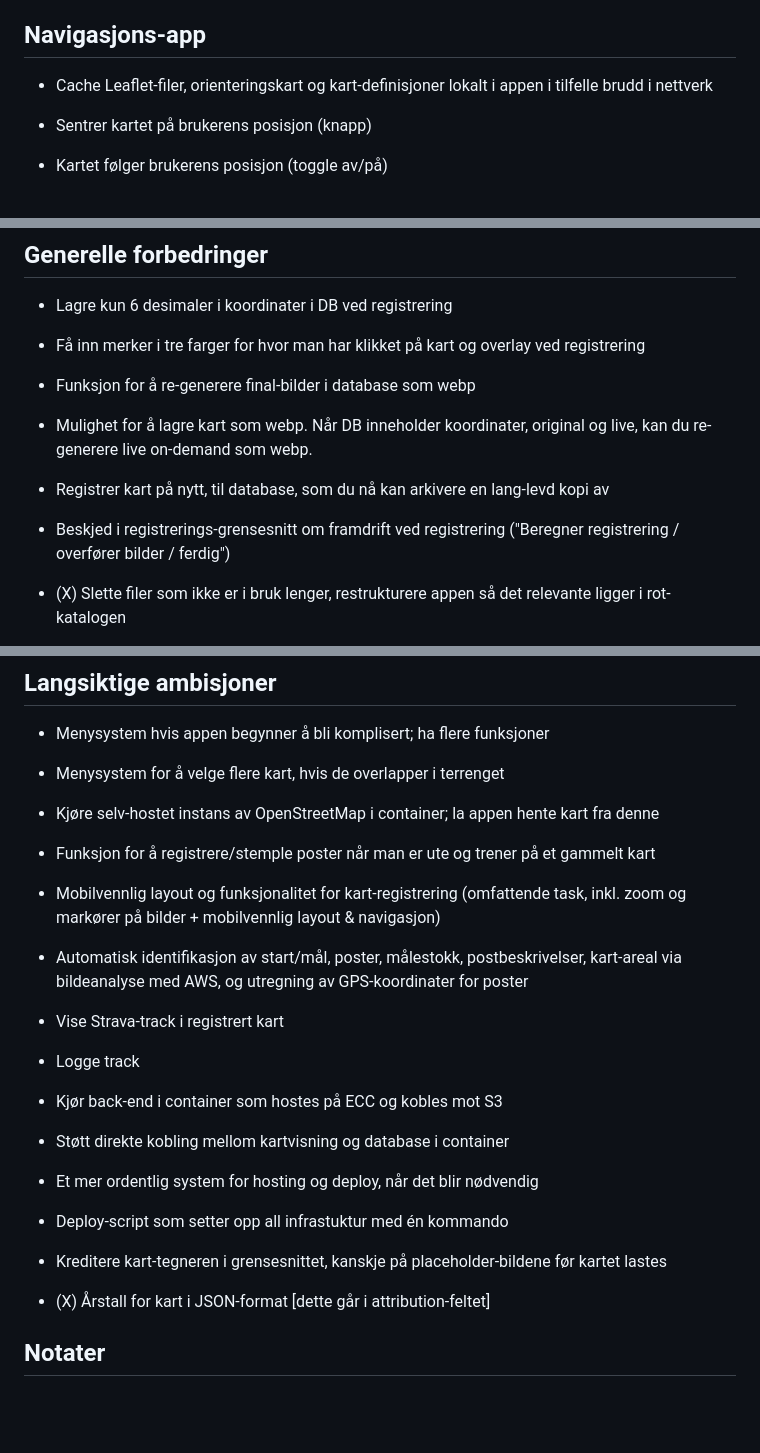
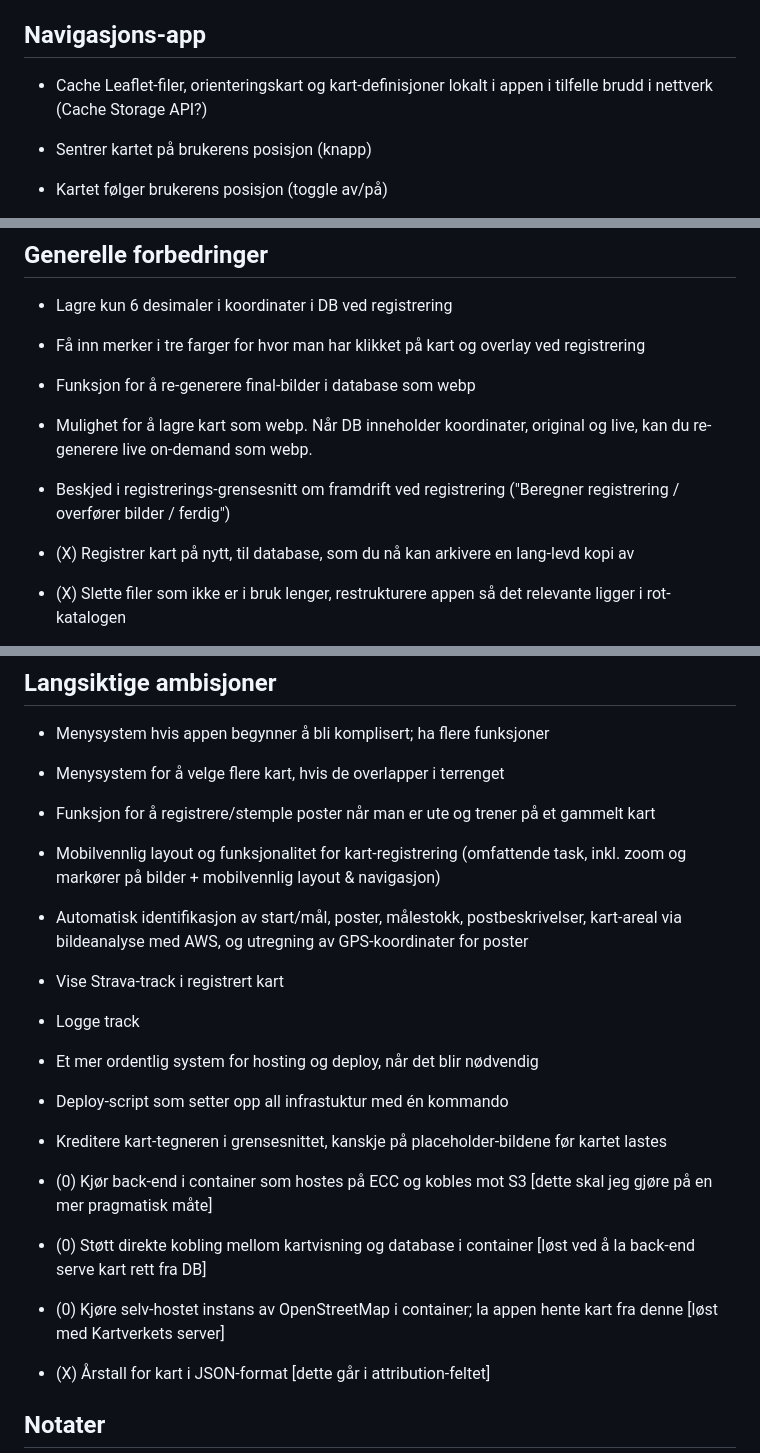
Before and after one commit to GeirSmestad/BergenOmap, a Markdown page: README.md, 3 parts joined by grey strips. Drawn GitHub-style; blank space fills up the shorter version.

Commit message:
Updated TODO

```diff
--- a/README.md
+++ b/README.md
@@ -43,7 +43,8 @@ Denne tjener først og fremst registerMap.html, for å registrere nye kart. Se k
 
 ## Navigasjons-app
 
-* Cache Leaflet-filer, orienteringskart og kart-definisjoner lokalt i appen i tilfelle brudd i nettverk
+* Cache Leaflet-filer, orienteringskart og kart-definisjoner lokalt i appen i tilfelle brudd i nettverk (Cache Storage API?)
+
 * Sentrer kartet på brukerens posisjon (knapp)
 * Kartet følger brukerens posisjon (toggle av/på)
 * Kartet orienteres etter retningen man holder mobilen (toggle av/på)
@@ -80,10 +81,9 @@ Denne tjener først og fremst registerMap.html, for å registrere nye kart. Se k
 * Funksjon for å re-generere final-bilder i database som webp
 * Mulighet for å lagre kart som webp. Når DB inneholder koordinater, original og live, kan du re-generere live on-demand som webp.
 
-* Registrer kart på nytt, til database, som du nå kan arkivere en lang-levd kopi av
-
 * Beskjed i registrerings-grensesnitt om framdrift ved registrering ("Beregner registrering / overfører bilder / ferdig")
 
+* (X) Registrer kart på nytt, til database, som du nå kan arkivere en lang-levd kopi av
 * (X) Slette filer som ikke er i bruk lenger, restrukturere appen så det relevante ligger i rot-katalogen
 * (X) Refaktorere katalogene for database-eksport som lett-tilgjengelige konstanter øverst i Backend.py
 * (X) Lagre pixel-koordinater fra registerImage.html til DB som int heller enn float; unødvendig å ta med desimalene.
@@ -112,19 +112,21 @@ Denne tjener først og fremst registerMap.html, for å registrere nye kart. Se k
 
 * Menysystem hvis appen begynner å bli komplisert; ha flere funksjoner
 * Menysystem for å velge flere kart, hvis de overlapper i terrenget
-* Kjøre selv-hostet instans av OpenStreetMap i container; la appen hente kart fra denne
+
 * Funksjon for å registrere/stemple poster når man er ute og trener på et gammelt kart
 * Mobilvennlig layout og funksjonalitet for kart-registrering (omfattende task, inkl. zoom og markører på bilder + mobilvennlig layout & navigasjon)
 * Automatisk identifikasjon av start/mål, poster, målestokk, postbeskrivelser, kart-areal via bildeanalyse med AWS, og utregning av GPS-koordinater for poster
 * Vise Strava-track i registrert kart
 * Logge track
 
-* Kjør back-end i container som hostes på ECC og kobles mot S3
-* Støtt direkte kobling mellom kartvisning og database i container
 * Et mer ordentlig system for hosting og deploy, når det blir nødvendig
 * Deploy-script som setter opp all infrastuktur med én kommando
 
 * Kreditere kart-tegneren i grensesnittet, kanskje på placeholder-bildene før kartet lastes
+
+* (0) Kjør back-end i container som hostes på ECC og kobles mot S3 [dette skal jeg gjøre på en mer pragmatisk måte]
+* (0) Støtt direkte kobling mellom kartvisning og database i container [løst ved å la back-end serve kart rett fra DB]
+* (0) Kjøre selv-hostet instans av OpenStreetMap i container; la appen hente kart fra denne [løst med Kartverkets server]
 * (X) Årstall for kart i JSON-format [dette går i attribution-feltet]
 
 
```
